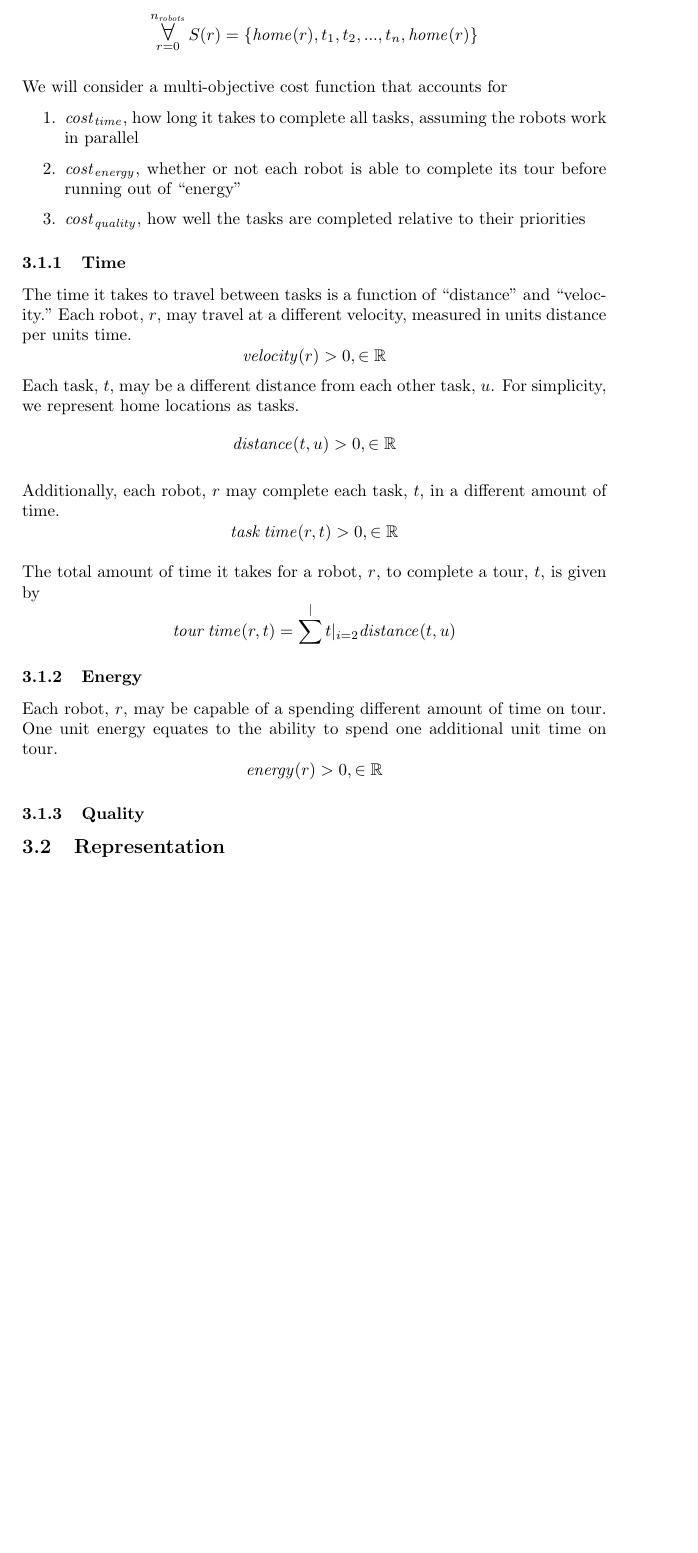
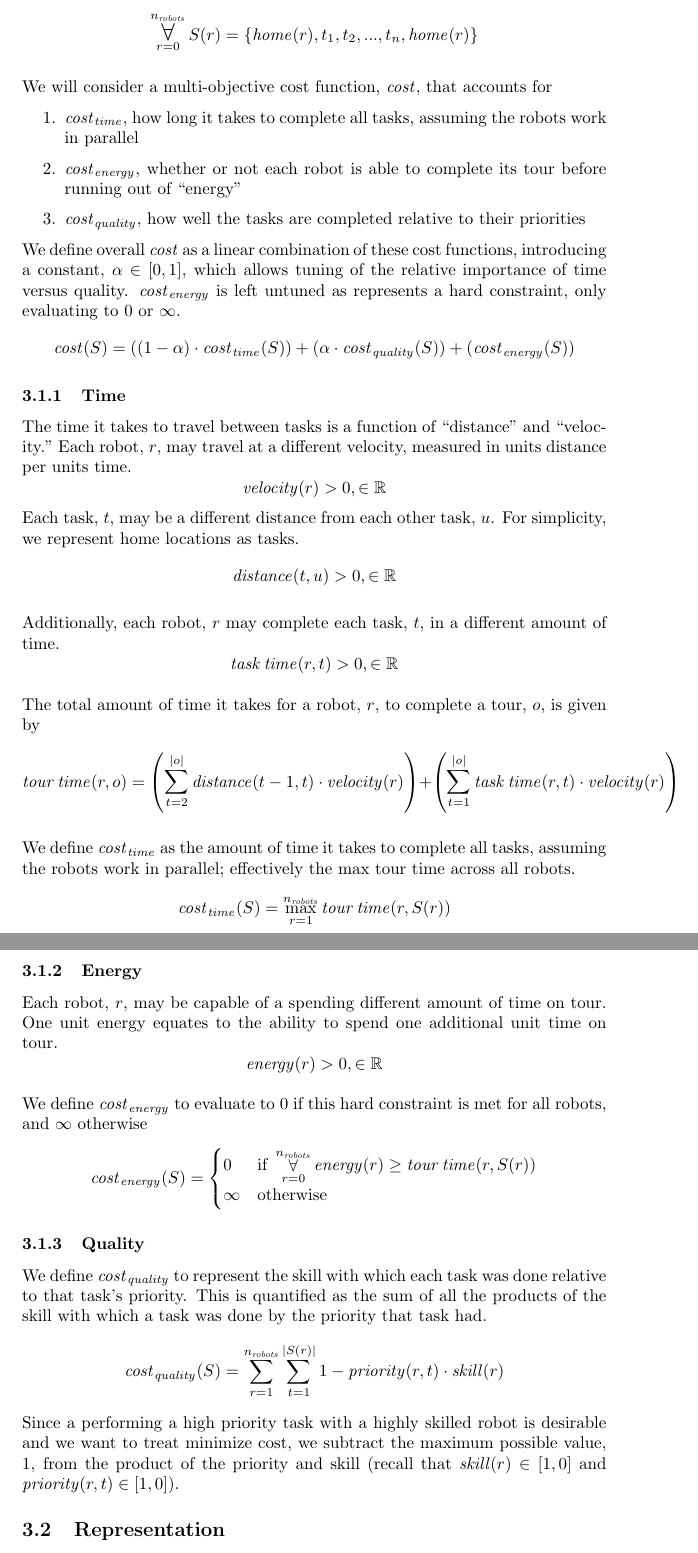
Before and after one commit to lucaswoj/ece457a, a LaTeX document (project/report/report.tex): part of page 4 of 13 before the commit and two parts of pages 4 and 5 of 14 after it, the two joined at a grey line, cut so that both start at the same text, the shorter picture padded with empty space. Compiled offline with pdfLaTeX.

Commit message:
Finished new problem formulation

```diff
--- a/project/report/report.tex
+++ b/project/report/report.tex
@@ -21,7 +21,7 @@
 \newcommand{\subsubsubsection}[1]{\paragraph{#1} \mbox{}}
 \newcommand{\subsubsubsubsection}[1]{\subparagraph{#1} \mbox{}}
 
-\newcommand\Forall{\mathop{\mbox{\Large $\mathsurround0pt\forall$}}}
+\newcommand{\Forall}{\mathop{\mbox{\Large $\mathsurround0pt\forall$}}\limits}
 
 
 \title{Complex Task Allocation: A Comparison of Metaheuristics}
@@ -187,12 +189,20 @@ $$
 S(r) = \{ \mathit{home}(r), t_1, t_2, ..., t_n, \mathit{home}(r) \}
 $$
 
-We will consider a multi-objective cost function that accounts for
+We will consider a multi-objective cost function, $\mathit{cost}$, that accounts for
 \begin{enumerate}
 \item $\mathit{cost}_\mathit{time}$, how long it takes to complete all tasks, assuming the robots work in parallel
 \item $\mathit{cost}_\mathit{energy}$, whether or not each robot is able to complete its tour before running out of ``energy"
 \item $\mathit{cost}_\mathit{quality}$, how well the tasks are completed relative to their priorities
 \end{enumerate}
+
+We define overall $\mathit{cost}$ as a linear combination of these cost functions, introducing a constant, $\alpha \in [0 ,1]$, which allows tuning of the relative importance of time versus quality. $\mathit{cost}_\mathit{energy}$ is left untuned as represents a hard constraint, only evaluating to $0$ or $\infty$.
+$$
+\mathit{cost}(S) =
+  \left( (1-\alpha) \cdot \mathit{cost}_\mathit{time}(S) \right) +
+  \left( \alpha \cdot \mathit{cost}_\mathit{quality}(S) \right) +
+  \left( \mathit{cost}_\mathit{energy}(S) \right)
+$$
 
 \subsubsection{Time}
 
@@ -204,11 +214,22 @@ $$\mathit{distance}(t, u) > 0, \in \mathbb{R}$$
 Additionally, each robot, $r$ may complete each task, $t$, in a different amount of time.
 $$\mathit{task \, time}(r, t) > 0, \in \mathbb{R}$$
 
-The total amount of time it takes for a robot, $r$, to complete a tour, $t$, is given by
+The total amount of time it takes for a robot, $r$, to complete a tour, $o$, is given by
 $$
-\mathit{tour \, time}(r, t) =
-  \sum^|t|_{i=2}
-  \mathit{distance}(t, u)
+\mathit{tour \, time}(r, o) =
+  \left(
+    \sum^{|o|}_{t=2} \mathit{distance}(t - 1, t) \cdot \mathit{velocity}(r)
+  \right) +
+  \left(
+    \sum^{|o|}_{t=1} \mathit{task \, time}(r, t) \cdot \mathit{velocity}(r)
+  \right)
+$$
+
+We define $\mathit{cost}_\mathit{time}$ as the amount of time it takes to complete all tasks, assuming the robots work in parallel; effectively the max tour time across all robots.
+$$
+\mathit{cost}_\mathit{time}(S) =
+  \max_{r=1}^{n_\mathit{robots}}
+  \mathit{tour \, time}(r, S(r))
 $$
 
 \subsubsection{Energy}
@@ -216,7 +237,24 @@ $$
 Each robot, $r$, may be capable of a spending different amount of time on tour. One unit energy equates to the ability to spend one additional unit time on tour.
 $$\mathit{energy}(r) > 0, \in \mathbb{R}$$
 
+We define $\mathit{cost}_\mathit{energy}$ to evaluate to 0 if this hard constraint is met for all robots, and $\infty$ otherwise
+$$
+\mathit{cost}_\mathit{energy}(S) = \begin{cases}
+0 & \text{if } \mathop{\forall}\limits_{r=0}^{n_\mathit{robots}} \mathit{energy}(r) \geq \mathit{tour \, time}(r, S(r)) \\
+\infty & \text{otherwise}
+\end{cases}
+$$
+
 \subsubsection{Quality}
+
+We define $\mathit{cost}_\mathit{quality}$ to represent the skill with which each task was done relative to that task's priority. This is quantified as the sum of all the products of the skill with which a task was done by the priority that task had.
+$$
+\mathit{cost}_\mathit{quality}(S) =
+  \sum^{n_\mathit{robots}}_{r=1}
+  \sum^{|S(r)|}_{t=1}
+  1 - \mathit{priority}(r, t) \cdot \mathit{skill}(r)
+$$
+Since a performing a high priority task with a highly skilled robot is desirable and we want to treat minimize cost, we subtract the maximum possible value, 1, from the product of the priority and skill (recall that $\mathit{skill}(r) \in [1, 0]$ and $\mathit{priority}(r, t) \in [1, 0]$).
 
 \subsection{Representation}
 
```
Also changed, not shown: project/report/report.tex (2 more changed lines), 1 other file.
